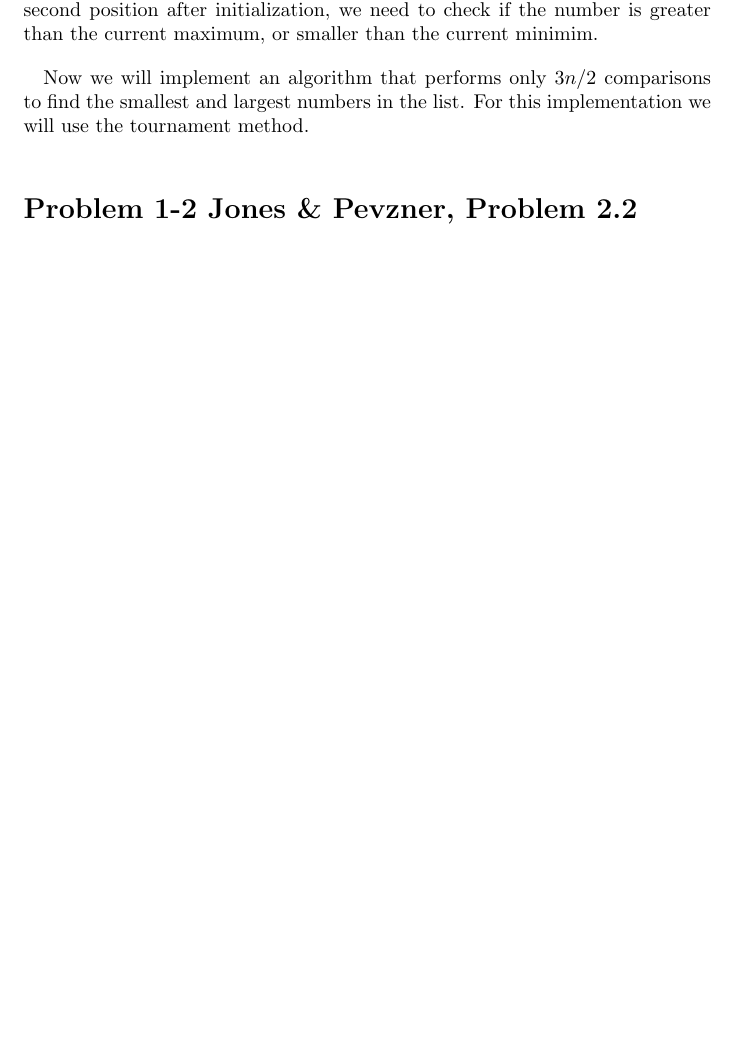
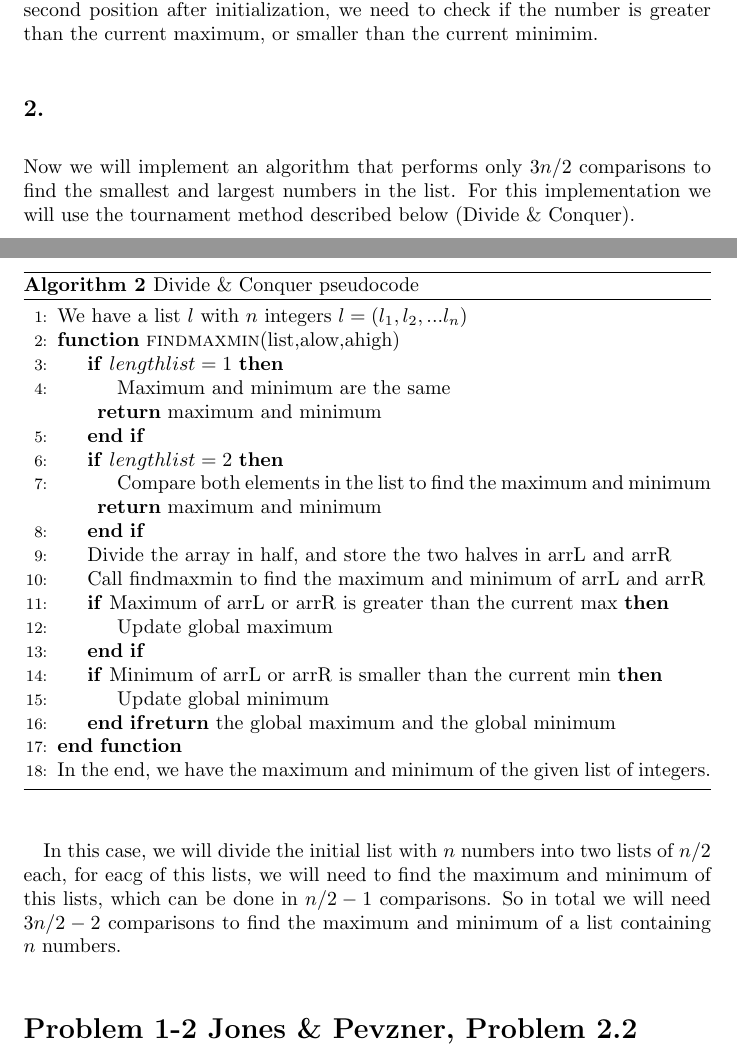
Before and after one commit to jarechalde/BioInformatics, a LaTeX problem sheet (Assignment_1/Javier_Assignment1.tex): part of page 2 of 4 before the commit and two parts of pages 2 and 3 of 5 after it, the two joined at a grey line, cut so that both start at the same text, the shorter picture padded with empty space. Compiled offline with pdfLaTeX.

Commit message:
Updated problem 1

```diff
--- a/Assignment_1/Javier_Assignment1.tex
+++ b/Assignment_1/Javier_Assignment1.tex
@@ -57,7 +57,40 @@ We are going to write the pseudocode for an algorithm, that given a list of $n$
 
 The time complexity of my algorithm will be $O(n) = n$, and the running time will be $2(n-1)+2$ because for every number in the list that starts from the second position after initialization, we need to check if the number is greater than the current maximum, or smaller than the current minimim.
 
-Now we will implement an algorithm that performs only $3n/2$ comparisons to find the smallest and largest numbers in the list. For this implementation we will use the tournament method.
+\subsection*{2.}
+
+Now we will implement an algorithm that performs only $3n/2$ comparisons to find the smallest and largest numbers in the list. For this implementation we will use the tournament method described below (Divide \& Conquer).
+
+\begin{algorithm}[H]
+\caption{Divide \& Conquer pseudocode}
+\begin{algorithmic}[1]
+\State We have a list $l$ with $n$ integers $l = (l_1,l_2,...l_n)$
+\Function{findmaxmin}{list,alow,ahigh}
+ \If{$length list = 1$}
+  \State Maximum and minimum are the same
+
+  \Return maximum and minimum
+ \EndIf
+ \If{$length list = 2$}
+  \State Compare both elements in the list to find the maximum and minimum
+
+  \Return maximum and minimum
+ \EndIf
+ \State Divide the array in half, and store the two halves in arrL and arrR
+ \State Call findmaxmin to find the maximum and minimum of arrL and arrR
+ \If{Maximum of arrL or arrR is greater than the current max}
+  \State Update global maximum
+ \EndIf
+ \If{Minimum of arrL or arrR is smaller than the current min}
+  \State Update global minimum
+ \EndIf
+ \Return the global maximum and the global minimum
+\EndFunction
+\State In the end, we have the maximum and minimum of the given list of integers.
+\end{algorithmic}
+\end{algorithm}
+
+In this case, we will divide the initial list with $n$ numbers into two lists of $n/2$ each, for eacg of this lists, we will need to find the maximum and minimum of this lists, which can be done in $n/2-1$ comparisons. So in total we will need $3n/2-2$ comparisons to find the maximum and minimum of a list containing $n$ numbers.
 
 \section*{Problem 1-2 Jones \& Pevzner, Problem 2.2}
 
```
Also changed, not shown: Assignment_1/Javier_Assignment1.pdf, Assignment_1/Javier_Assignment1.tex (2 more changed lines), 3 other files.
